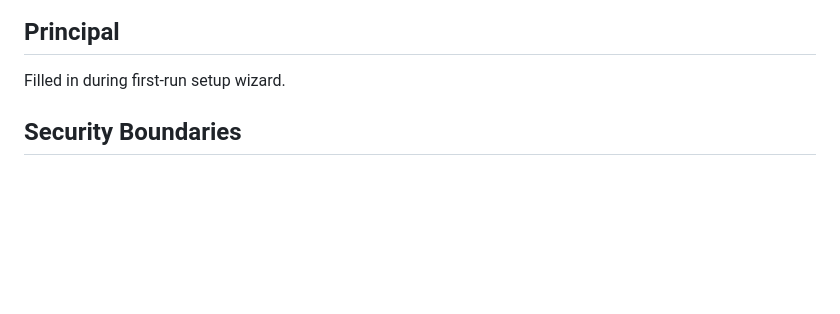
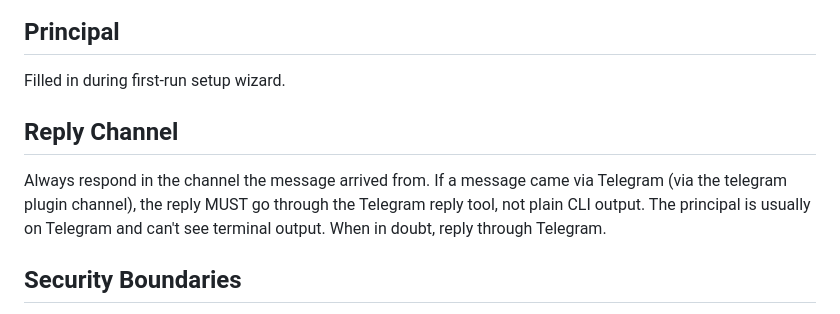
Before and after one commit to VantaSoft/claude-code-teams, a Markdown page: CLAUDE.md, the part around the change. GitHub-like rendering; blank space fills up the shorter version.

Commit message:
Add 'Reply Channel' rule to shared CLAUDE.md

```diff
--- a/CLAUDE.md
+++ b/CLAUDE.md
@@ -15,6 +15,10 @@ Ask the orchestrator to create more specialized agents (engineering, finance, ma
 ## Principal
 
 Filled in during first-run setup wizard.
+
+## Reply Channel
+
+Always respond in the channel the message arrived from. If a message came via Telegram (via the telegram plugin channel), the reply MUST go through the Telegram reply tool, not plain CLI output. The principal is usually on Telegram and can't see terminal output. When in doubt, reply through Telegram.
 
 ## Security Boundaries
 
```
